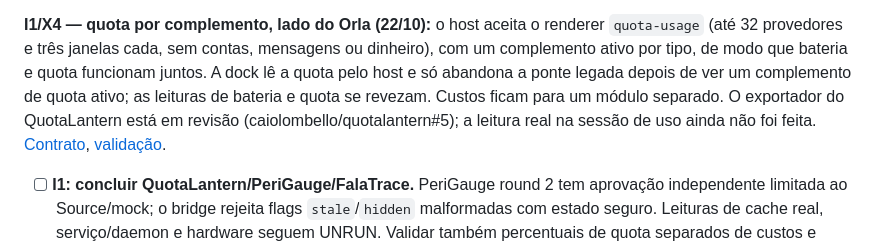
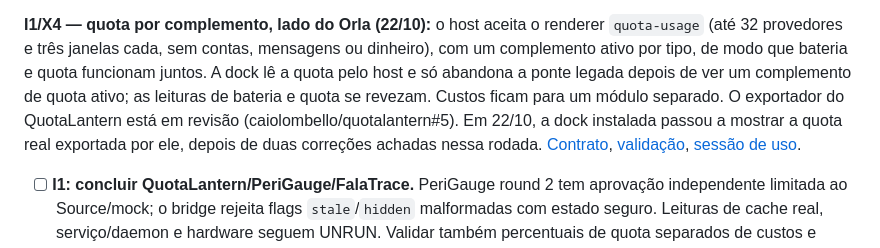
Before and after one commit to caiolombello/orla-desktop, a Markdown page: ROADMAP.md, the part around the change. GitHub-like rendering.

```diff
--- a/ROADMAP.md
+++ b/ROADMAP.md
@@ -373,9 +373,11 @@ básicos do CC1. [Detalhes](docs/control-center.md#não-perturbe--cc1-c).
 com um complemento ativo por tipo, de modo que bateria e quota funcionam juntos. A dock
 lê a quota pelo host e só abandona a ponte legada depois de ver um complemento de quota
 ativo; as leituras de bateria e quota se revezam. Custos ficam para um módulo separado.
-O exportador do QuotaLantern está em revisão (caiolombello/quotalantern#5); a leitura real
-na sessão de uso ainda não foi feita. [Contrato](docs/EXTENSIONS.md#complementos-de-quota-de-ia),
-[validação](docs/validation/addon-host-core.md#quota-por-complemento--2210).
+O exportador do QuotaLantern está em revisão (caiolombello/quotalantern#5). Em 22/10, a dock
+instalada passou a mostrar a quota real exportada por ele, depois de duas correções achadas
+nessa rodada. [Contrato](docs/EXTENSIONS.md#complementos-de-quota-de-ia),
+[validação](docs/validation/addon-host-core.md#quota-por-complemento--2210),
+[sessão de uso](docs/validation/addon-host-core.md#quota-real-na-sessão-de-uso--2210).
 
 - [ ] **I1: concluir QuotaLantern/PeriGauge/FalaTrace.** PeriGauge round 2 tem aprovação independente limitada ao Source/mock; o bridge rejeita flags `stale`/`hidden` malformadas com estado seguro. Leituras de cache real, serviço/daemon e hardware seguem UNRUN. Validar também percentuais de quota separados de custos e confirmar a sessão de gravação antes de indicar atividade FalaTrace ao vivo. I1 permanece parcial; custo tipado do QuotaLantern não é suportado e liveness do FalaTrace permanece `false`.
 - [ ] **G1: qualificar Google Agenda pelo KDE.** A primeira fatia Source lazy e somente leitura já evita estados de prontidão inventados e direciona a configuração ao KOrganizer. Para concluir, conectar pelo KOrganizer/Akonadi, escolher os calendários existentes e testar evento real, recorrente, dia inteiro, fuso e ausência de rede. A seleção usada pelo plugin PIM é compartilhada com o relógio do KDE; alterá-la também muda o relógio, e o Orla não a escreve. Aceite: agenda do dock corresponde ao calendário sincronizado, sem configurar outra autenticação Google no dock.
```
Also changed, not shown: docs/validation/addon-host-core.md (+51 -1 lines).
